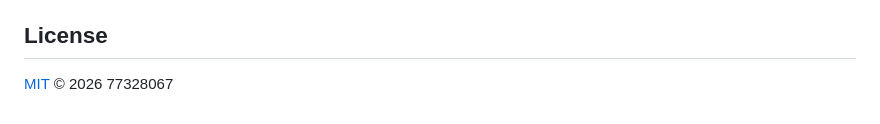
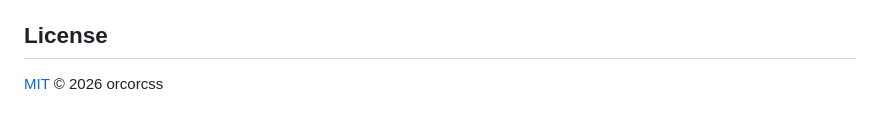
Before and after one commit to orcorcss/FleshOut, a Markdown page: README.md, the part around the change. Rendered like a GitHub page.

Commit message:
Update license attribution

```diff
--- a/README.md
+++ b/README.md
@@ -79,4 +79,4 @@ npm run dev
 
 ## License
 
-[MIT](LICENSE) © 2026 77328067
+[MIT](LICENSE) © 2026 orcorcss
```
